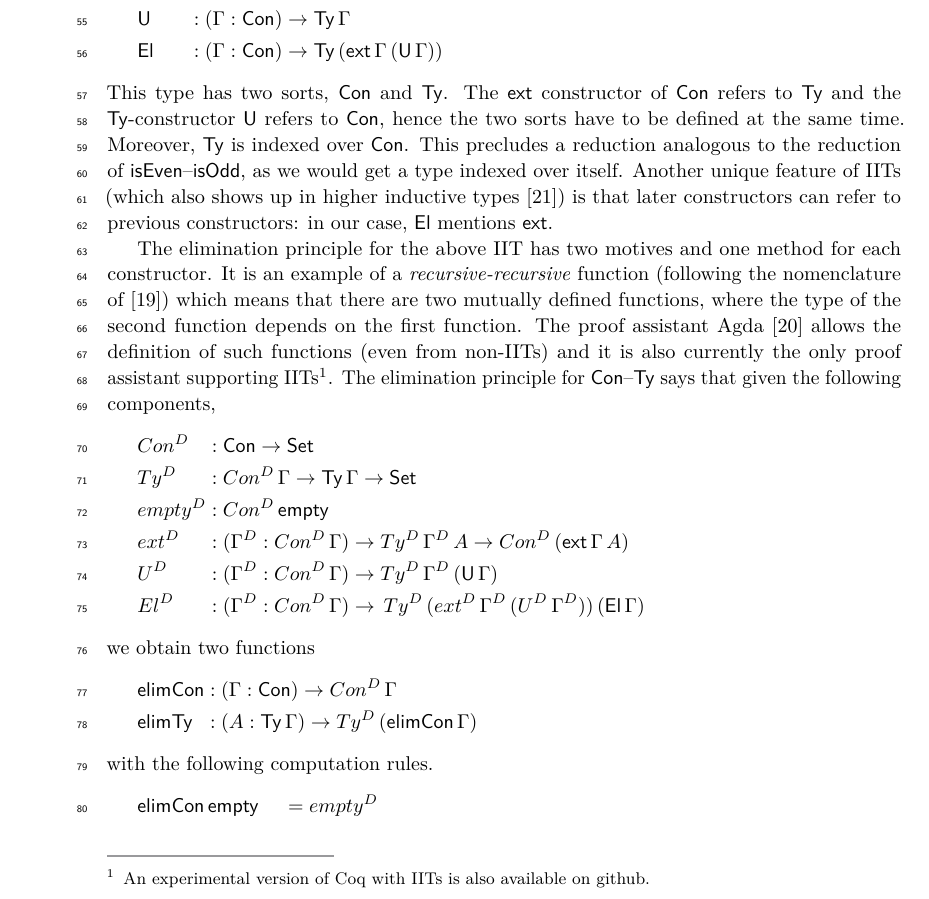
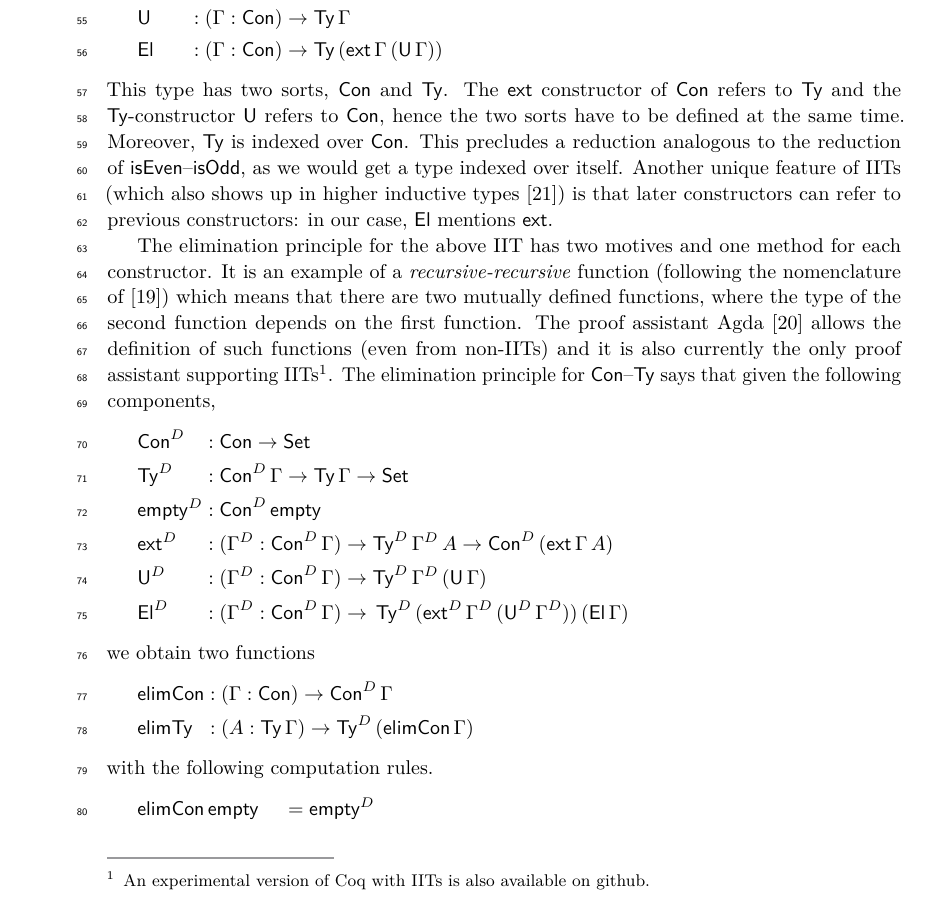
Before and after one commit to amblafont/UniversalII, a LaTeX paper (paper/paper.tex): part of page 2 of 20, cut so that both start at the same text. Compiled offline with pdfLaTeX.

Commit message:
mathsf font for _^D constructors in the intro

```diff
--- a/paper/paper.tex
+++ b/paper/paper.tex
@@ -145,25 +145,25 @@ supporting IITs\footnote{An experimental version of Coq with IITs is also
   available on github.}. The elimination principle for $\Con$--$\Ty$ says that
 given the following components,
 \begin{alignat*}{5}
-  & Con^D && : \Con\ra\Set \\
-  & Ty^D && : Con^D\,\Gamma\ra\Ty\,\Gamma\ra\Set \\
-  & empty^D && : Con^D\,\mathsf{empty} \\
-  & ext^D && : (\Gamma^D:Con^D\,\Gamma)\ra Ty^D\,\Gamma^D\,A\ra Con^D\,(\mathsf{ext}\,\Gamma\,A) \\
-  & U^D && : (\Gamma^D:Con^D\,\Gamma)\ra Ty^D\,\Gamma^D\,(\mathsf{U}\,\Gamma) \\
-  & El^D && : (\Gamma^D:Con^D\,\Gamma)\ra\,Ty^D\,(ext^D\,\Gamma^D\,(U^D\,\Gamma^D))\,(\mathsf{El}\,\Gamma)
-%  & Pi^D && : (\Gamma^D:Con^D\,\Gamma)(A^D:Ty^D\,\Gamma^D\,A)\ra Ty^D\,(ext^D\,\Gamma^D\,A^D)\ra\,Ty^D\,\Gamma^D\,(\mathsf{Pi}\,\Gamma\,A\,B)
+  & \Con^D && : \Con\ra\Set \\
+  & \Ty^D && : \Con^D\,\Gamma\ra\Ty\,\Gamma\ra\Set \\
+  & \mathsf{empty}^D && : \Con^D\,\mathsf{empty} \\
+  & \mathsf{ext}^D && : (\Gamma^D:\Con^D\,\Gamma)\ra \Ty^D\,\Gamma^D\,A\ra \Con^D\,(\mathsf{ext}\,\Gamma\,A) \\
+  & \U^D && : (\Gamma^D:\Con^D\,\Gamma)\ra \Ty^D\,\Gamma^D\,(\mathsf{U}\,\Gamma) \\
+  & \El^D && : (\Gamma^D:\Con^D\,\Gamma)\ra\,\Ty^D\,(\mathsf{ext}^D\,\Gamma^D\,(\U^D\,\Gamma^D))\,(\mathsf{El}\,\Gamma)
+%  & Pi^D && : (\Gamma^D:\Con^D\,\Gamma)(A^D:\Ty^D\,\Gamma^D\,A)\ra \Ty^D\,(\mathsf{ext}^D\,\Gamma^D\,A^D)\ra\,\Ty^D\,\Gamma^D\,(\mathsf{Pi}\,\Gamma\,A\,B)
 \end{alignat*}
 we obtain two functions
 \begin{alignat*}{5}
-  & \mathsf{elimCon} && : (\Gamma:\Con)\ra Con^D\,\Gamma \\
-  & \mathsf{elimTy} && : (A:\Ty\,\Gamma)\ra Ty^D\,(\mathsf{elimCon}\,\Gamma)
+  & \mathsf{elimCon} && : (\Gamma:\Con)\ra \Con^D\,\Gamma \\
+  & \mathsf{elimTy} && : (A:\Ty\,\Gamma)\ra \Ty^D\,(\mathsf{elimCon}\,\Gamma)
 \end{alignat*}
 with the following computation rules.
 \begin{alignat*}{5}
-  & \mathsf{elimCon}\,\mathsf{empty} && = empty^D \\
-  & \mathsf{elimCon}\,(\mathsf{ext}\,\Gamma\,A) && = ext^D\,(\mathsf{elimCon}\,\Gamma)\,(\mathsf{elimTy}\,A) \\
-  & \mathsf{elimTy}\,(\mathsf{U}\,\Gamma) && = U^D\,(\mathsf{elimCon}\,\Gamma) \\
-  & \mathsf{elimTy}\,(\mathsf{El}\,\Gamma) && = El^D\,(\mathsf{elimCon}\,\Gamma)
+  & \mathsf{elimCon}\,\mathsf{empty} && = \mathsf{empty}^D \\
+  & \mathsf{elimCon}\,(\mathsf{ext}\,\Gamma\,A) && = \mathsf{ext}^D\,(\mathsf{elimCon}\,\Gamma)\,(\mathsf{elimTy}\,A) \\
+  & \mathsf{elimTy}\,(\mathsf{U}\,\Gamma) && = \U^D\,(\mathsf{elimCon}\,\Gamma) \\
+  & \mathsf{elimTy}\,(\mathsf{El}\,\Gamma) && = \El^D\,(\mathsf{elimCon}\,\Gamma)
 \end{alignat*}
 
 Reducing IITs to inductive types is an open problem. Forsberg
```
